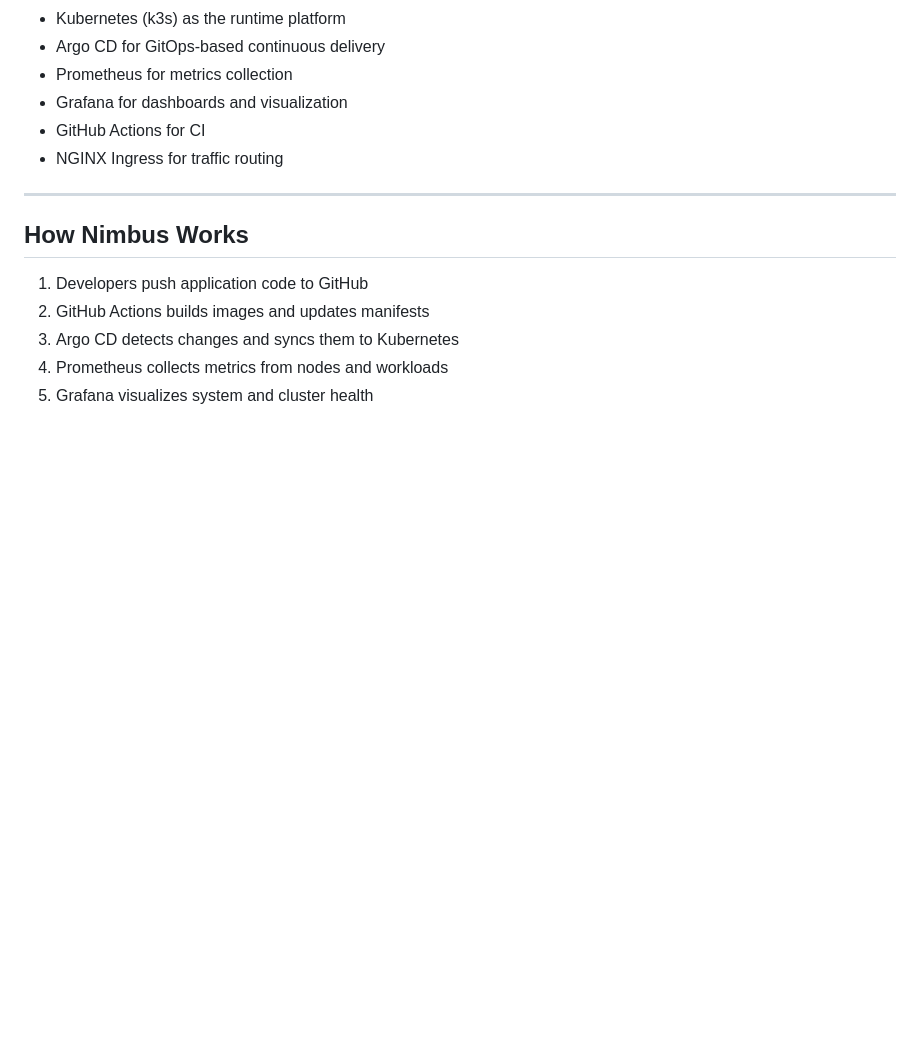
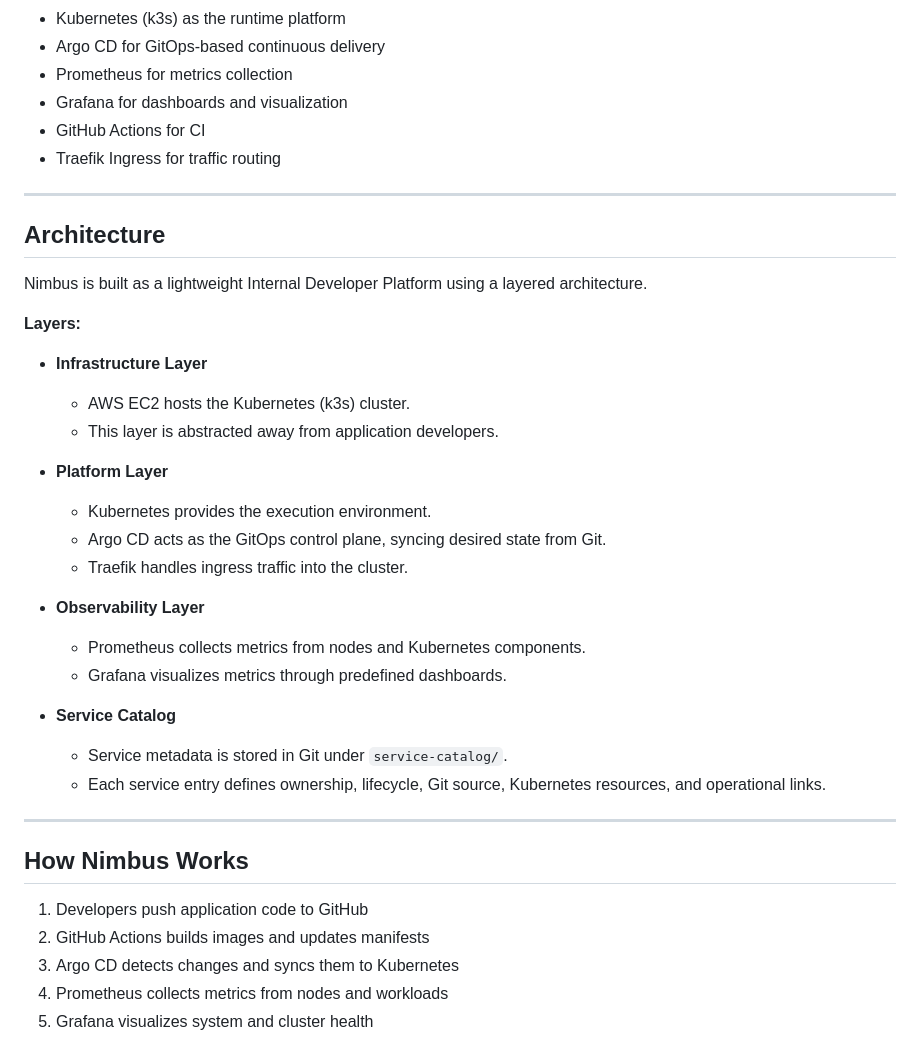
Before and after one commit to TempleInCloud/nimbus-idp, a Markdown page: README.md, the part around the change. Drawn GitHub-style; blank space fills up the shorter version.

Commit message:
docs: refine architecture section and introduce Nimbus flow

```diff
--- a/README.md
+++ b/README.md
@@ -37,7 +37,31 @@ Core components:
 - Prometheus for metrics collection
 - Grafana for dashboards and visualization
 - GitHub Actions for CI
-- NGINX Ingress for traffic routing
+- Traefik Ingress for traffic routing
+
+---
+## Architecture
+
+Nimbus is built as a lightweight Internal Developer Platform using a layered architecture.
+
+**Layers:**
+
+- **Infrastructure Layer**
+  - AWS EC2 hosts the Kubernetes (k3s) cluster.
+  - This layer is abstracted away from application developers.
+
+- **Platform Layer**
+  - Kubernetes provides the execution environment.
+  - Argo CD acts as the GitOps control plane, syncing desired state from Git.
+  - Traefik handles ingress traffic into the cluster.
+
+- **Observability Layer**
+  - Prometheus collects metrics from nodes and Kubernetes components.
+  - Grafana visualizes metrics through predefined dashboards.
+
+- **Service Catalog**
+  - Service metadata is stored in Git under `service-catalog/`.
+  - Each service entry defines ownership, lifecycle, Git source, Kubernetes resources, and operational links.
 
 ---
 
```
